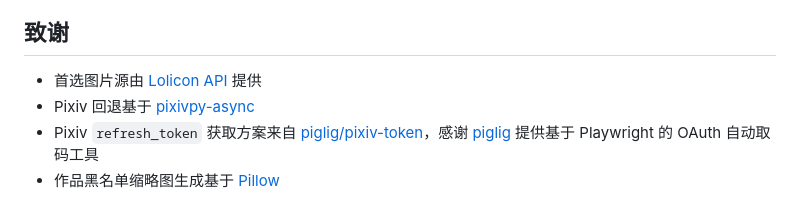
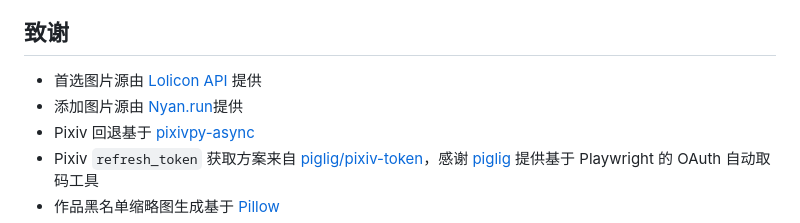
Before and after one commit to Seelexzkb/astrbot_plugin_get_px, a Markdown page: README.md, the part around the change. GitHub-like rendering.

Commit message:
修改说明

```diff
--- a/README.md
+++ b/README.md
@@ -245,6 +245,7 @@ lunar-python
 ## 致谢
 
 - 首选图片源由 [Lolicon API](https://api.lolicon.app/) 提供
+- 添加图片源由 [Nyan.run](https://sex.nyan.run/)提供
 - Pixiv 回退基于 [pixivpy-async](https://github.com/Mikubill/pixivpy-async)
 - Pixiv `refresh_token` 获取方案来自 [piglig/pixiv-token](https://github.com/piglig/pixiv-token)，感谢 [piglig](https://github.com/piglig) 提供基于 Playwright 的 OAuth 自动取码工具
 - 作品黑名单缩略图生成基于 [Pillow](https://python-pillow.org/)
```
